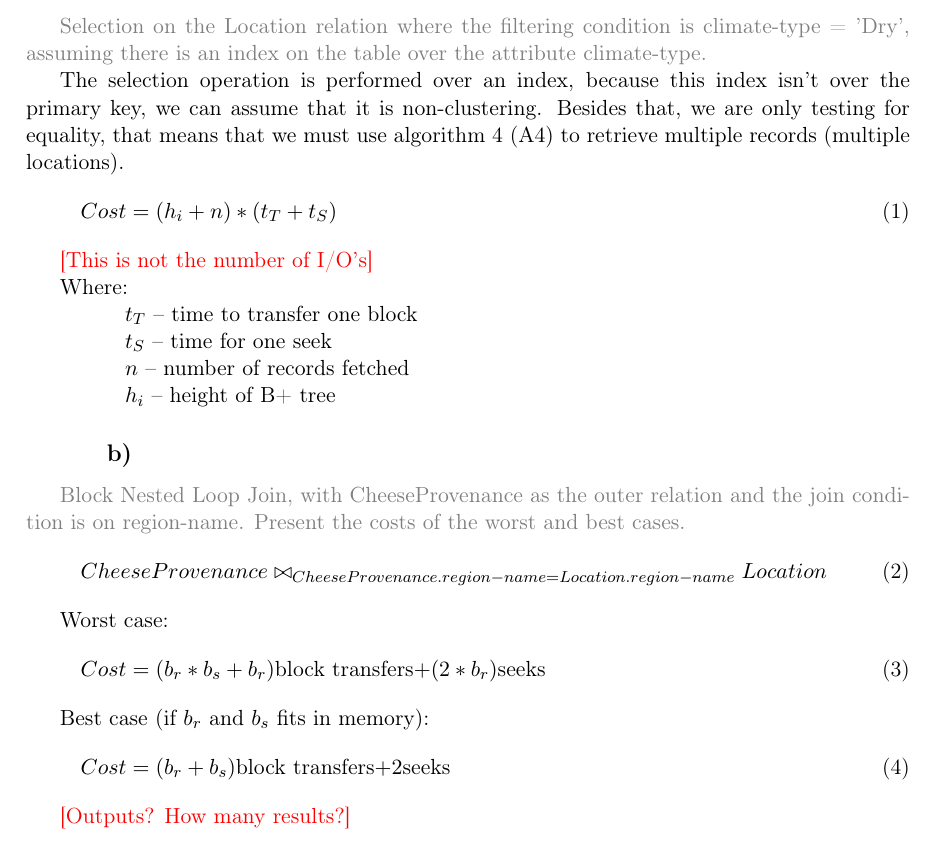
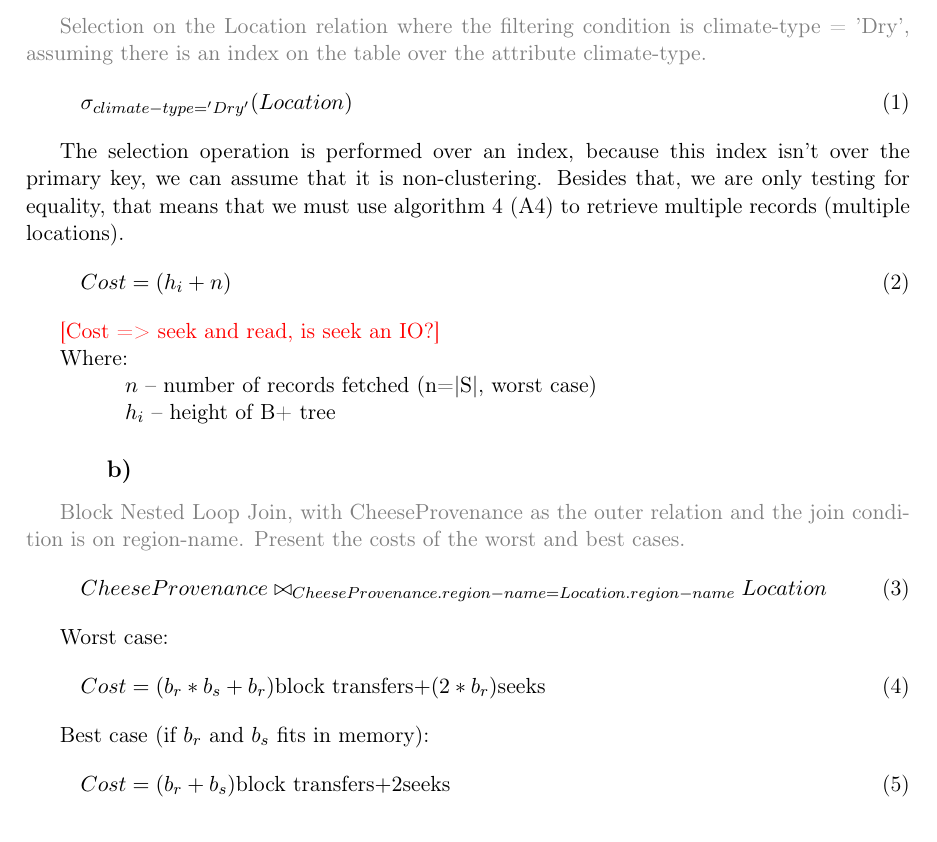
Before and after one commit to bajajerk/aobd_eadw, a LaTeX document (aobd/mp1/report.tex): part of page 3 of 4, cut so that both start at the same text. Compiled offline with pdfLaTeX.

Commit message:
[AOBD] is seek an IO?

```diff
--- a/aobd/mp1/report.tex
+++ b/aobd/mp1/report.tex
@@ -131,19 +131,16 @@ LOG ON (
 
 	\subsection{}
 	{\color{gray} Selection on the Location relation where the filtering condition is climate-type = 'Dry', assuming there is an index on the table over the attribute climate-type.}
+	\begin{equation}\sigma_{climate-type='Dry'}(Location)\end{equation}
 
 	The selection operation is performed over an index, because this index isn't over the primary key, we can assume that it is non-clustering. Besides that, we are only testing for equality, that means that we must use algorithm 4 (A4) to retrieve multiple records (multiple locations).
-	\begin{equation}Cost = (h_i + n) * (t_T + t_S)\end{equation}
+	\begin{equation}Cost = (h_i + n) \end{equation}
 
-	{\color{red} [This is not the number of I/O's]}
+	{\color{red}[Cost => seek and read, is seek an IO?]}
 
 	Where:
 
-	\tab $t_T$ – time to transfer one block
-
-	\tab $t_S$ – time for one seek
-
-	\tab $n$ – number of records fetched
+	\tab $n$ – number of records fetched (n=|S|, worst case)
 
 	\tab $h_i$ – height of B+ tree
 
@@ -156,8 +153,6 @@ LOG ON (
 
 	Best case (if $b_r$ and $b_s$ fits in memory):
 	\begin{equation}Cost = (b_r + b_s) $block transfers$+ 2 $seeks$\end{equation}
-
-	{\color{red} [Outputs? How many results?]}
 
 	\subsection{}
 	{\color{gray}Sort-Merge Join, assuming that only the relation Location is ordered on region-name, the relation CheeseProvenance is ordered on cheese-name and that you can have 3 pages in memory when sorting the relations.}
```
Also changed, not shown: aobd/mp1/report.pdf.
